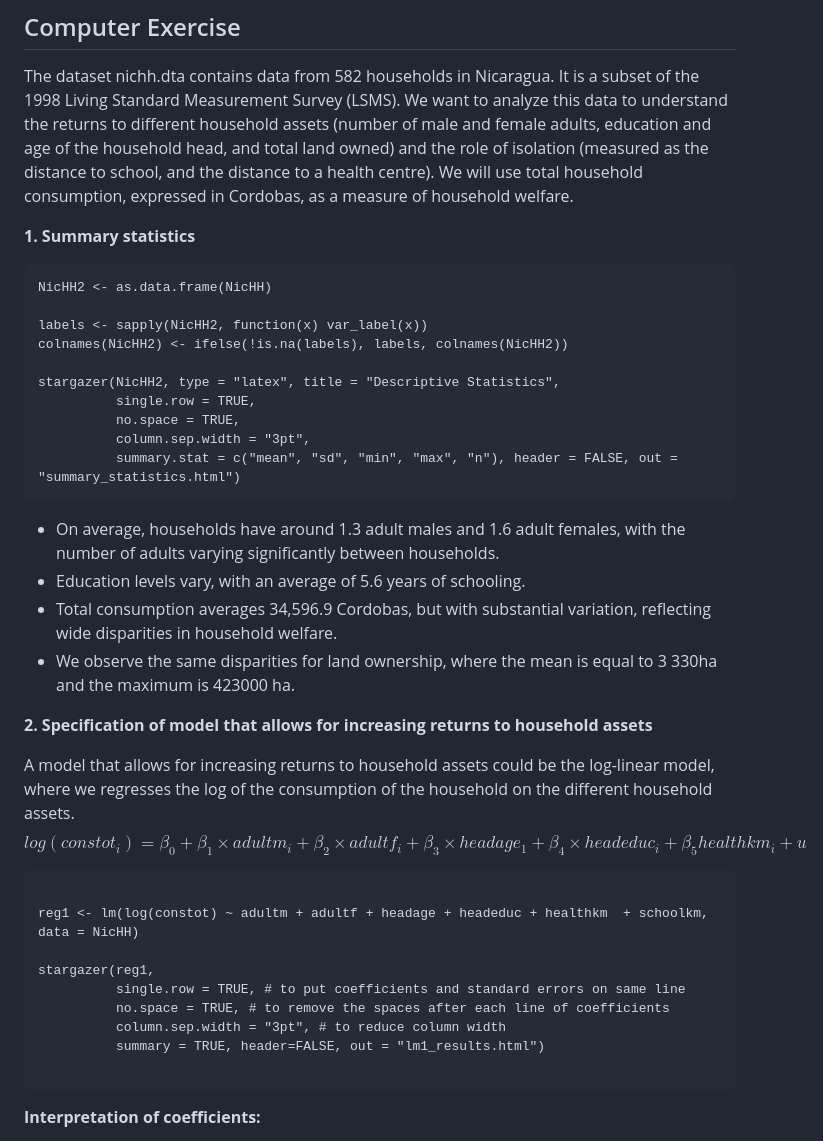
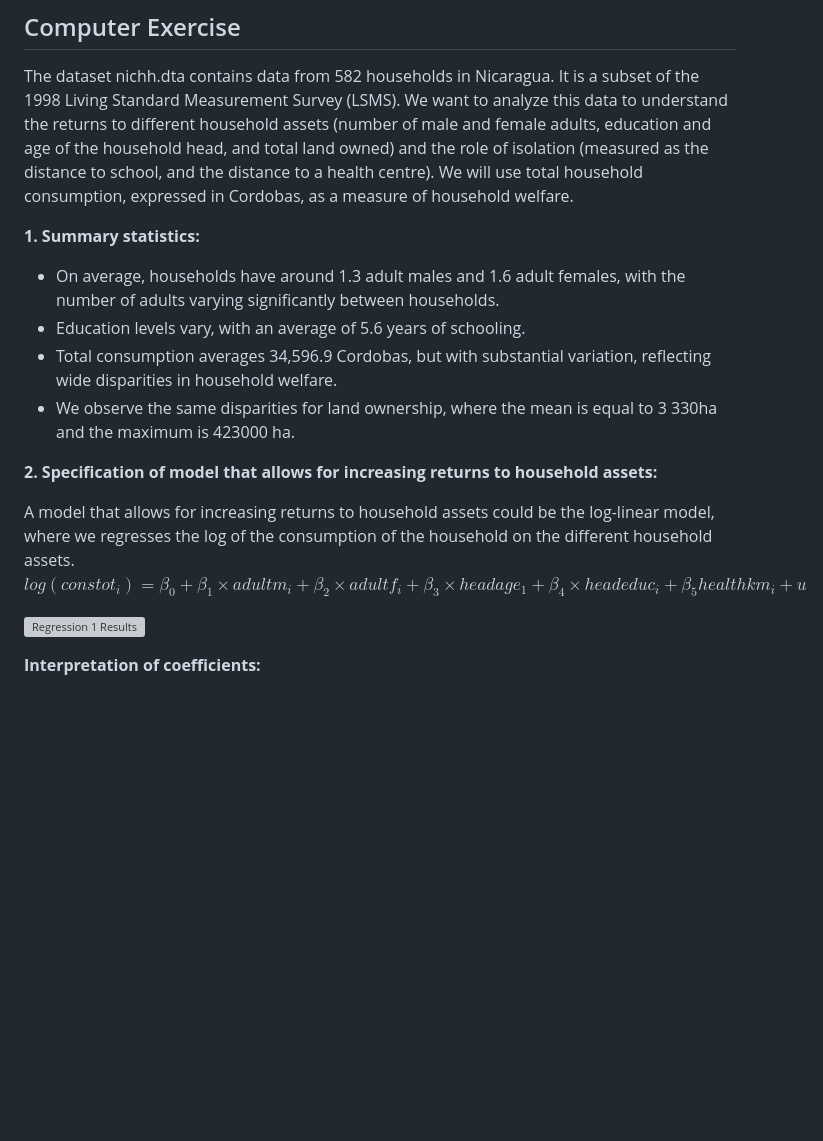
Before and after one commit to cherylisabella/Econometrics--2, a Markdown page: README.md, the part around one of its changes. GitHub-like rendering; blank space fills up the shorter version; grey boxes are pictures that could not be loaded.

````diff
--- a/README.md
+++ b/README.md
@@ -64,45 +49,20 @@ Including a variable for the $ people spent to reconstruct their house has some
 The dataset nichh.dta contains data from 582 households in Nicaragua. It is a subset of the 1998 Living Standard Measurement Survey (LSMS). We want to analyze this data to understand the returns to different household assets (number of male and female adults, education and age of the household head, and total land owned) and the role of isolation (measured as the distance to school, and the distance to a health centre).  We will use total household consumption, expressed in Cordobas, as a measure of household welfare.
 
 
-**1. Summary statistics**
-
-```{r echo=FALSE, message=FALSE, warning=FALSE, results='asis'}
-NicHH2 <- as.data.frame(NicHH)
-
-labels <- sapply(NicHH2, function(x) var_label(x))
-colnames(NicHH2) <- ifelse(!is.na(labels), labels, colnames(NicHH2))
-
-stargazer(NicHH2, type = "latex", title = "Descriptive Statistics",
-          single.row = TRUE,
-          no.space = TRUE,
-          column.sep.width = "3pt",
-          summary.stat = c("mean", "sd", "min", "max", "n"), header = FALSE, out = "summary_statistics.html")
-```
+**1. Summary statistics:**
 
 - On average, households have around 1.3 adult males and 1.6 adult females, with the number of adults varying significantly between households.
 - Education levels vary, with an average of 5.6 years of schooling.
 - Total consumption averages 34,596.9 Cordobas, but with substantial variation, reflecting wide disparities in household welfare.
 - We observe the same disparities for land ownership, where the mean is equal to 3 330ha and the maximum is 423000 ha.
 
-**2. Specification of model that allows for increasing returns to household assets**
+**2. Specification of model that allows for increasing returns to household assets:**
 
 A model that allows for increasing returns to household assets could be the log-linear model, where we regresses the log of the consumption of the household on the different household assets.
-$$
-log(constot_i) = \beta_0 + \beta_1\times adultm_i + \beta_2\times adultf_i +  \beta_3\times headage_1 + \beta_4\times headeduc_i + \beta_5 healthkm_i + u
-$$
+$log(constot_i) = \beta_0 + \beta_1\times adultm_i + \beta_2\times adultf_i +  \beta_3\times headage_1 + \beta_4\times headeduc_i + \beta_5 healthkm_i + u$
 
-```{r echo=FALSE, message=FALSE, warning=FALSE, results='asis'}
 
-reg1 <- lm(log(constot) ~ adultm + adultf + headage + headeduc + healthkm  + schoolkm, data = NicHH)
-
-stargazer(reg1,
-          single.row = TRUE, # to put coefficients and standard errors on same line
-          no.space = TRUE, # to remove the spaces after each line of coefficients
-          column.sep.width = "3pt", # to reduce column width
-          summary = TRUE, header=FALSE, out = "lm1_results.html")
-
-```
-
+![Regression 1 Results](lm1_results.html)
 
 **Interpretation of coefficients:**
 
````
Also changed, not shown: other parts of README.md (+34 -104 lines).
